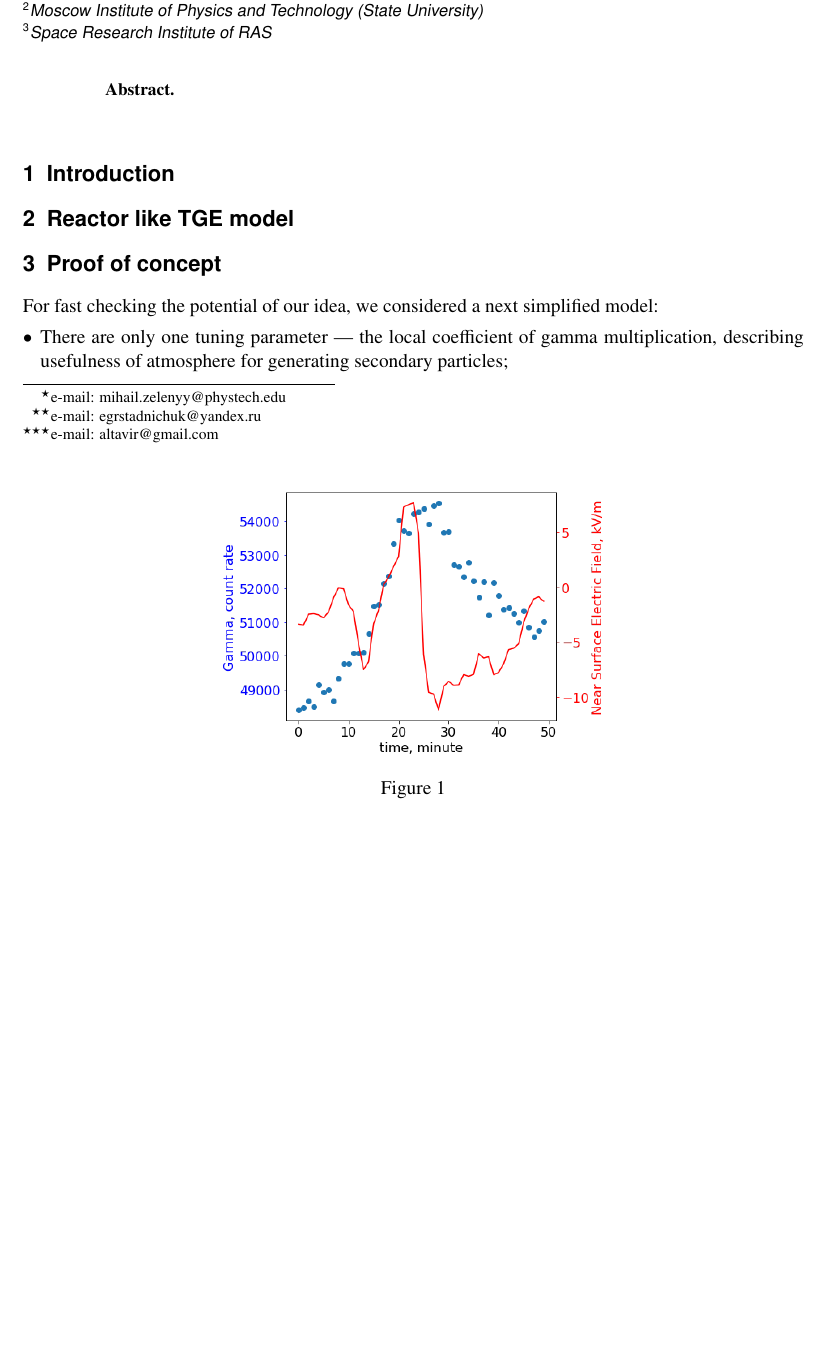
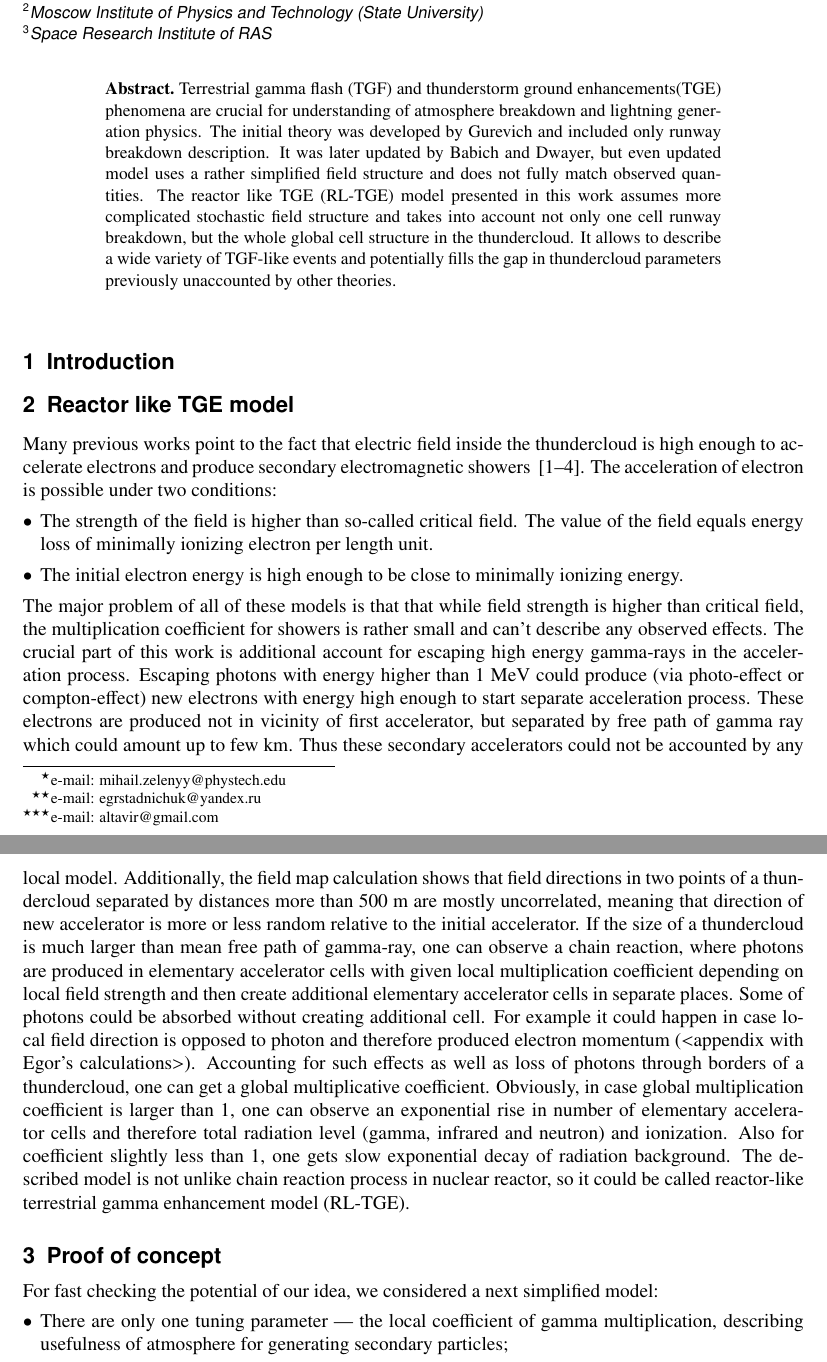
Before and after one commit to Zelenyy/scientific-papers, a LaTeX document (AYSS-2019/article/main.tex): part of page 1 of 3 before the commit and two parts of pages 1 and 2 of 4 after it, the two joined at a grey line, cut so that both start at the same text, the shorter picture padded with empty space. Compiled offline with pdfLaTeX.

Commit message:
article ayss 2019

```diff
--- a/AYSS-2019/article/main.tex
+++ b/AYSS-2019/article/main.tex
@@ -20,26 +20,32 @@
         Space Research Institute of RAS
     }
     \abstract{%
-
+        Terrestrial gamma flash (TGF) and thunderstorm ground enhancements(TGE) phenomena are crucial for understanding of atmosphere breakdown and lightning generation physics. The initial theory was developed by Gurevich and included only runway breakdown description. It was later updated by Babich and Dwayer, but even updated model uses a rather simplified field structure and does not fully match observed quantities. The reactor like TGE (RL-TGE) model presented in this work assumes more complicated stochastic field structure and takes into account not only one cell runway breakdown, but the whole global cell structure in the thundercloud. It allows to describe a wide variety of TGF-like events and potentially fills the gap in thundercloud parameters previously unaccounted by other theories.
     }
     %
     \maketitle
 
 \section{Introduction}
-
-
+% add intro
 
 
 \begin{figure}[b]
+    % add description
 	\centering
 	\includegraphics[width=0.5\textwidth]{figures/aragats.png}
-
-
-
 	\caption{}
 	\label{pic-aragats-a}
 \end{figure}
 \section{Reactor like TGE model}
+Many previous works point to the fact that electric field inside the thundercloud is high enough to accelerate electrons and produce secondary electromagnetic showers ~\cite{gurevich1992runaway, gurevich1999lightning,dwyer2003fundamental,dwyer2011low}. The acceleration of electron is possible under two conditions:
+\begin{itemize}
+    \item The strength of the field is higher than so-called critical field. The value of the field equals energy loss of minimally ionizing electron per length unit.
+    \item The initial electron energy is high enough to be close to minimally ionizing energy.
+\end{itemize}
+The major problem of all of these models is that that while field strength is higher than critical field, the multiplication coefficient for showers is rather small and can’t describe any observed effects.
+The crucial part of this work is additional account for escaping high energy gamma-rays in the acceleration process. Escaping photons with energy higher than 1 MeV could produce (via photo-effect or compton-effect) new electrons with energy high enough to start separate acceleration process. These electrons are produced not in vicinity of first accelerator, but separated by free path of gamma ray which could amount up to few km. Thus these secondary accelerators could not be accounted by any local model. Additionally, the field map calculation shows that field directions in two points of a thundercloud separated by distances more than 500 m are mostly uncorrelated, meaning that direction of new accelerator is more or less random relative to the initial accelerator.
+If the size of a thundercloud is much larger than mean free path of gamma-ray, one can observe a chain reaction, where photons are produced in elementary accelerator cells with given local multiplication coefficient depending on local field strength and then create additional elementary accelerator cells in separate places. Some of photons could be absorbed without creating additional cell. For example it could happen in case local field direction is opposed to photon and therefore produced electron momentum (<appendix with Egor’s calculations>). Accounting for such effects as well as loss of photons through borders of a thundercloud, one can get a global multiplicative coefficient. Obviously, in case global multiplication coefficient is larger than 1, one can observe an exponential rise in number of elementary accelerator cells and therefore total radiation level (gamma, infrared and neutron) and ionization. Also for coefficient slightly less than 1, one gets slow exponential decay of radiation background.
+The described model is not unlike chain reaction process in nuclear reactor, so it could be called reactor-like terrestrial gamma enhancement model (RL-TGE).
 
 \section{Proof of concept}
 For fast checking the potential of our idea, we considered a next simplified model:
```
Also changed, not shown: AYSS-2019/article/main.tex (11 more changed lines). Lines whose indentation alone changed are shown as unchanged.
